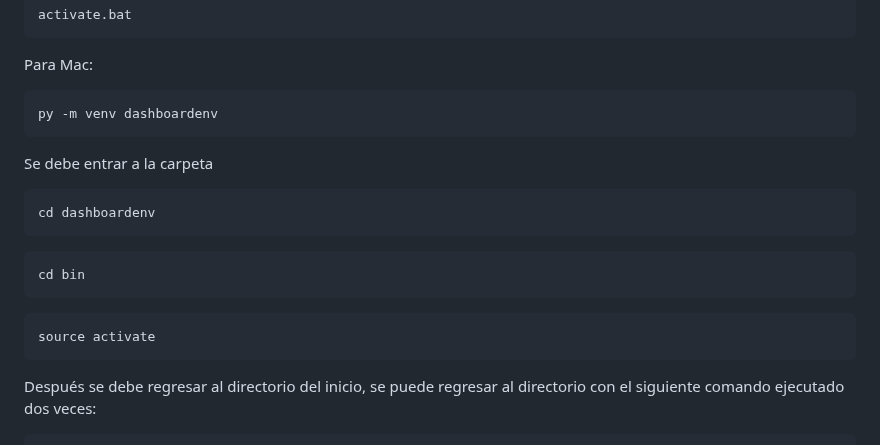
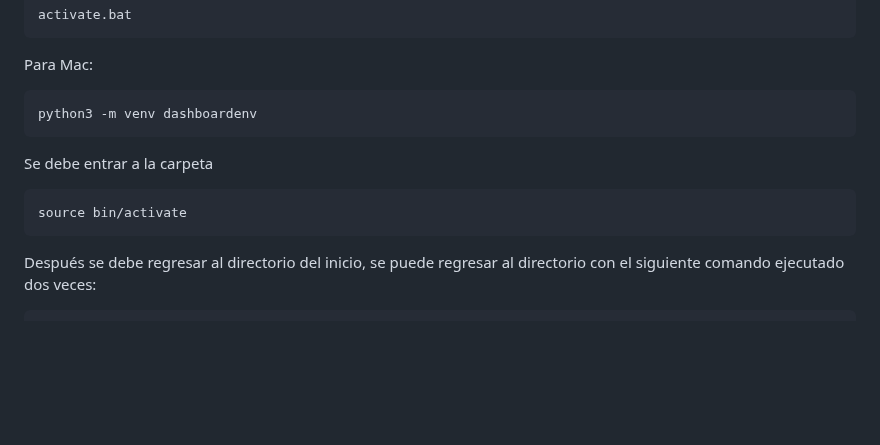
Before and after one commit to javvidar004/DashboardMarketing, a Markdown page: README.md, the part around the change. Drawn GitHub-style; blank space fills up the shorter version.

````diff
--- a/README.md
+++ b/README.md
@@ -44,19 +44,12 @@ activate.bat
 ```
 Para Mac:
 ```CMD
-py -m venv dashboardenv
+python3 -m venv dashboardenv
 ```
 Se debe entrar a la carpeta
 ```CMD
-cd dashboardenv
+source bin/activate
 ```
-```CMD
-cd bin
-```
-```CMD
-source activate
-```
-
 Después se debe regresar al directorio del inicio, se puede regresar al directorio con el siguiente comando ejecutado dos veces:
 ```CMD
 cd..
````
